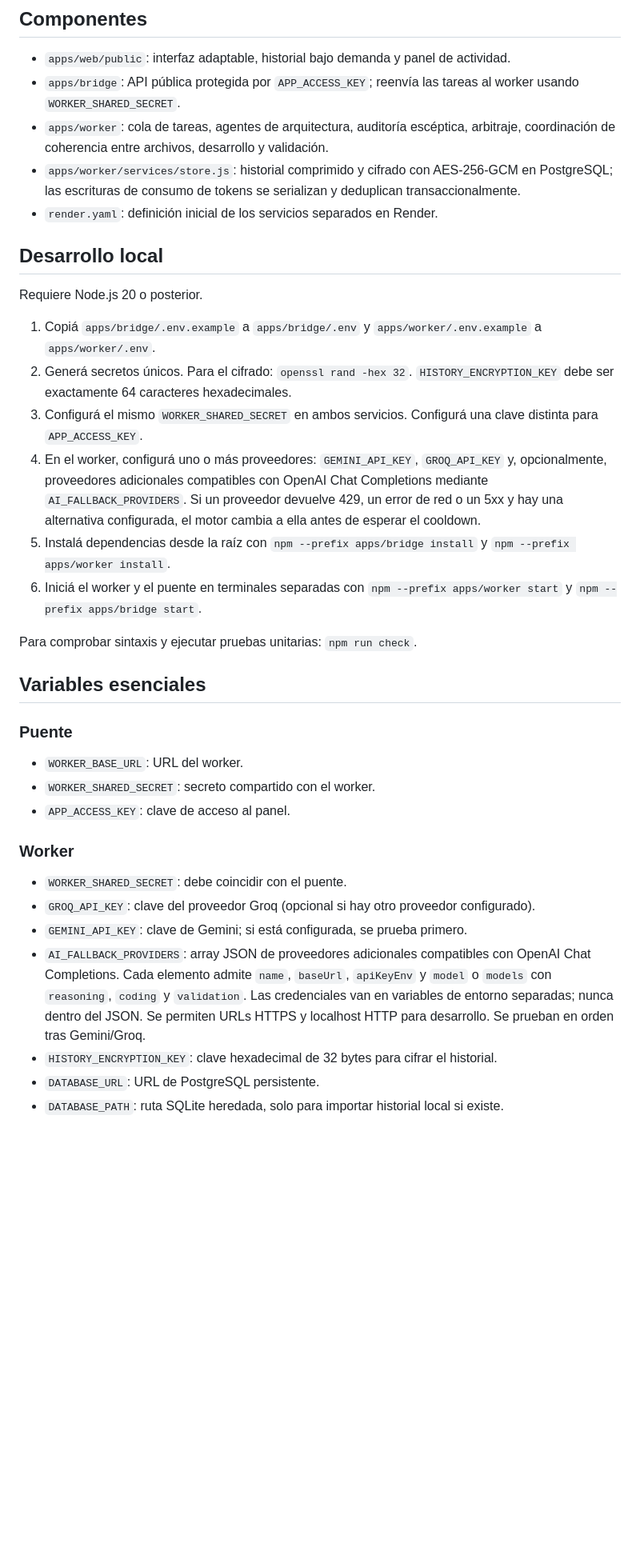
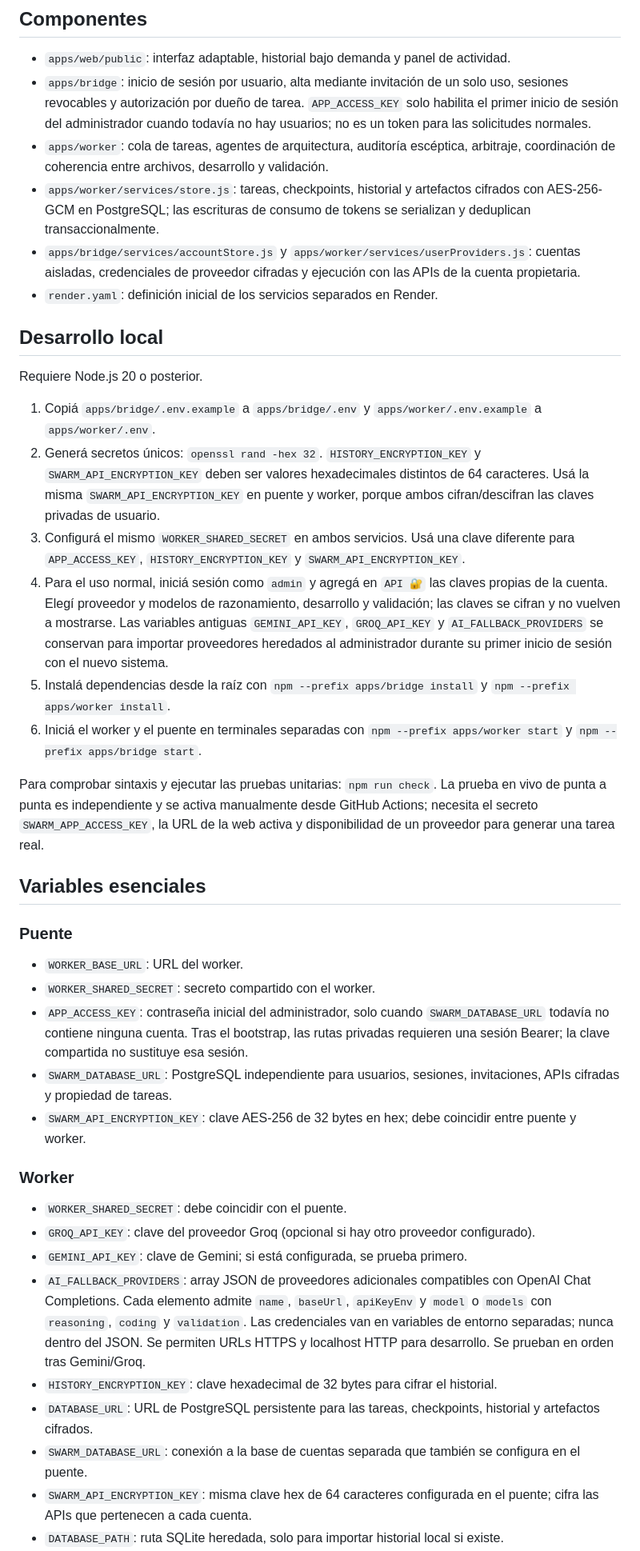
Before and after one commit to gavilandavid89-pixel/Multi-agent-swarm, a Markdown page: README.md, the part around one of its changes. Shown at 80% size. Drawn GitHub-style; blank space fills up the shorter version.

Commit message:
Document account sessions, user-owned APIs and current database configuration

```diff
--- a/README.md
+++ b/README.md
@@ -7,9 +7,10 @@
 ## Componentes
 
 - `apps/web/public`: interfaz adaptable, historial bajo demanda y panel de actividad.
-- `apps/bridge`: API pública protegida por `APP_ACCESS_KEY`; reenvía las tareas al worker usando `WORKER_SHARED_SECRET`.
+- `apps/bridge`: inicio de sesión por usuario, alta mediante invitación de un solo uso, sesiones revocables y autorización por dueño de tarea. `APP_ACCESS_KEY` solo habilita el primer inicio de sesión del administrador cuando todavía no hay usuarios; no es un token para las solicitudes normales.
 - `apps/worker`: cola de tareas, agentes de arquitectura, auditoría escéptica, arbitraje, coordinación de coherencia entre archivos, desarrollo y validación.
-- `apps/worker/services/store.js`: historial comprimido y cifrado con AES-256-GCM en PostgreSQL; las escrituras de consumo de tokens se serializan y deduplican transaccionalmente.
+- `apps/worker/services/store.js`: tareas, checkpoints, historial y artefactos cifrados con AES-256-GCM en PostgreSQL; las escrituras de consumo de tokens se serializan y deduplican transaccionalmente.
+- `apps/bridge/services/accountStore.js` y `apps/worker/services/userProviders.js`: cuentas aisladas, credenciales de proveedor cifradas y ejecución con las APIs de la cuenta propietaria.
 - `render.yaml`: definición inicial de los servicios separados en Render.
 
 ## Desarrollo local
@@ -17,20 +18,22 @@
 Requiere Node.js 20 o posterior.
 
 1. Copiá `apps/bridge/.env.example` a `apps/bridge/.env` y `apps/worker/.env.example` a `apps/worker/.env`.
-2. Generá secretos únicos. Para el cifrado: `openssl rand -hex 32`. `HISTORY_ENCRYPTION_KEY` debe ser exactamente 64 caracteres hexadecimales.
-3. Configurá el mismo `WORKER_SHARED_SECRET` en ambos servicios. Configurá una clave distinta para `APP_ACCESS_KEY`.
-4. En el worker, configurá uno o más proveedores: `GEMINI_API_KEY`, `GROQ_API_KEY` y, opcionalmente, proveedores adicionales compatibles con OpenAI Chat Completions mediante `AI_FALLBACK_PROVIDERS`. Si un proveedor devuelve 429, un error de red o un 5xx y hay una alternativa configurada, el motor cambia a ella antes de esperar el cooldown.
+2. Generá secretos únicos: `openssl rand -hex 32`. `HISTORY_ENCRYPTION_KEY` y `SWARM_API_ENCRYPTION_KEY` deben ser valores hexadecimales distintos de 64 caracteres. Usá la misma `SWARM_API_ENCRYPTION_KEY` en puente y worker, porque ambos cifran/descifran las claves privadas de usuario.
+3. Configurá el mismo `WORKER_SHARED_SECRET` en ambos servicios. Usá una clave diferente para `APP_ACCESS_KEY`, `HISTORY_ENCRYPTION_KEY` y `SWARM_API_ENCRYPTION_KEY`.
+4. Para el uso normal, iniciá sesión como `admin` y agregá en `API 🔐` las claves propias de la cuenta. Elegí proveedor y modelos de razonamiento, desarrollo y validación; las claves se cifran y no vuelven a mostrarse. Las variables antiguas `GEMINI_API_KEY`, `GROQ_API_KEY` y `AI_FALLBACK_PROVIDERS` se conservan para importar proveedores heredados al administrador durante su primer inicio de sesión con el nuevo sistema.
 5. Instalá dependencias desde la raíz con `npm --prefix apps/bridge install` y `npm --prefix apps/worker install`.
 6. Iniciá el worker y el puente en terminales separadas con `npm --prefix apps/worker start` y `npm --prefix apps/bridge start`.
 
-Para comprobar sintaxis y ejecutar pruebas unitarias: `npm run check`.
+Para comprobar sintaxis y ejecutar las pruebas unitarias: `npm run check`. La prueba en vivo de punta a punta es independiente y se activa manualmente desde GitHub Actions; necesita el secreto `SWARM_APP_ACCESS_KEY`, la URL de la web activa y disponibilidad de un proveedor para generar una tarea real.
 
 ## Variables esenciales
 
 ### Puente
 - `WORKER_BASE_URL`: URL del worker.
 - `WORKER_SHARED_SECRET`: secreto compartido con el worker.
-- `APP_ACCESS_KEY`: clave de acceso al panel.
+- `APP_ACCESS_KEY`: contraseña inicial del administrador, solo cuando `SWARM_DATABASE_URL` todavía no contiene ninguna cuenta. Tras el bootstrap, las rutas privadas requieren una sesión Bearer; la clave compartida no sustituye esa sesión.
+- `SWARM_DATABASE_URL`: PostgreSQL independiente para usuarios, sesiones, invitaciones, APIs cifradas y propiedad de tareas.
+- `SWARM_API_ENCRYPTION_KEY`: clave AES-256 de 32 bytes en hex; debe coincidir entre puente y worker.
 
 ### Worker
 - `WORKER_SHARED_SECRET`: debe coincidir con el puente.
@@ -38,5 +41,7 @@ Para comprobar sintaxis y ejecutar pruebas unitarias: `npm run check`.
 - `GEMINI_API_KEY`: clave de Gemini; si está configurada, se prueba primero.
 - `AI_FALLBACK_PROVIDERS`: array JSON de proveedores adicionales compatibles con OpenAI Chat Completions. Cada elemento admite `name`, `baseUrl`, `apiKeyEnv` y `model` o `models` con `reasoning`, `coding` y `validation`. Las credenciales van en variables de entorno separadas; nunca dentro del JSON. Se permiten URLs HTTPS y localhost HTTP para desarrollo. Se prueban en orden tras Gemini/Groq.
 - `HISTORY_ENCRYPTION_KEY`: clave hexadecimal de 32 bytes para cifrar el historial.
-- `DATABASE_URL`: URL de PostgreSQL persistente.
+- `DATABASE_URL`: URL de PostgreSQL persistente para las tareas, checkpoints, historial y artefactos cifrados.
+- `SWARM_DATABASE_URL`: conexión a la base de cuentas separada que también se configura en el puente.
+- `SWARM_API_ENCRYPTION_KEY`: misma clave hex de 64 caracteres configurada en el puente; cifra las APIs que pertenecen a cada cuenta.
 - `DATABASE_PATH`: ruta SQLite heredada, solo para importar historial local si existe.
```
Also changed, not shown: other parts of README.md (+2 -2 lines).
